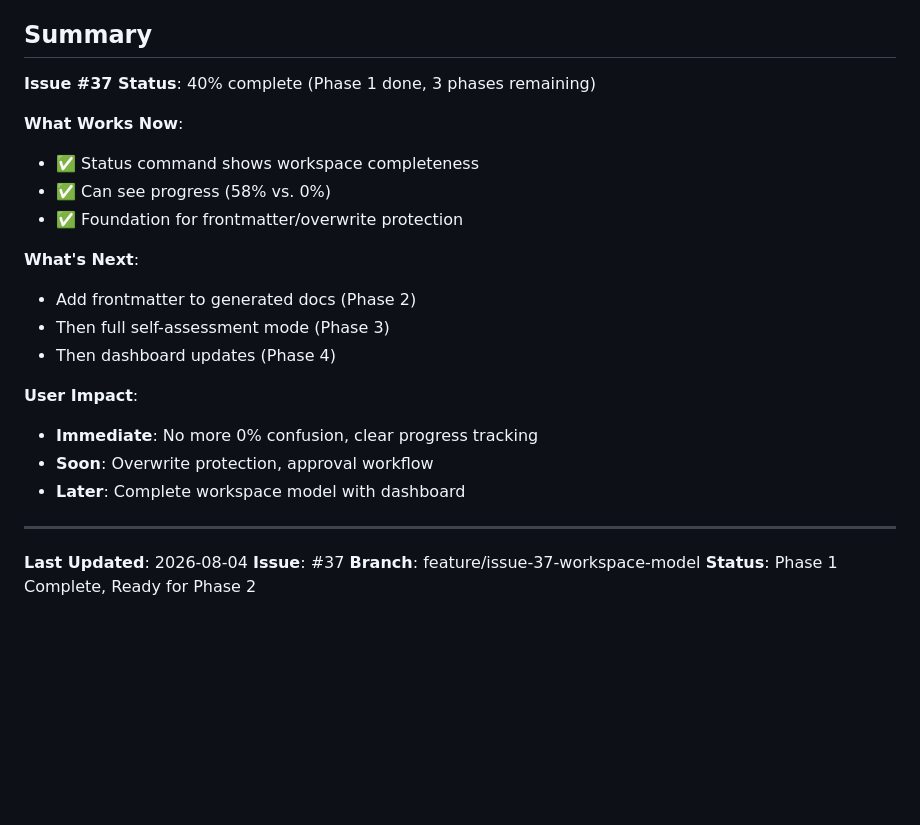
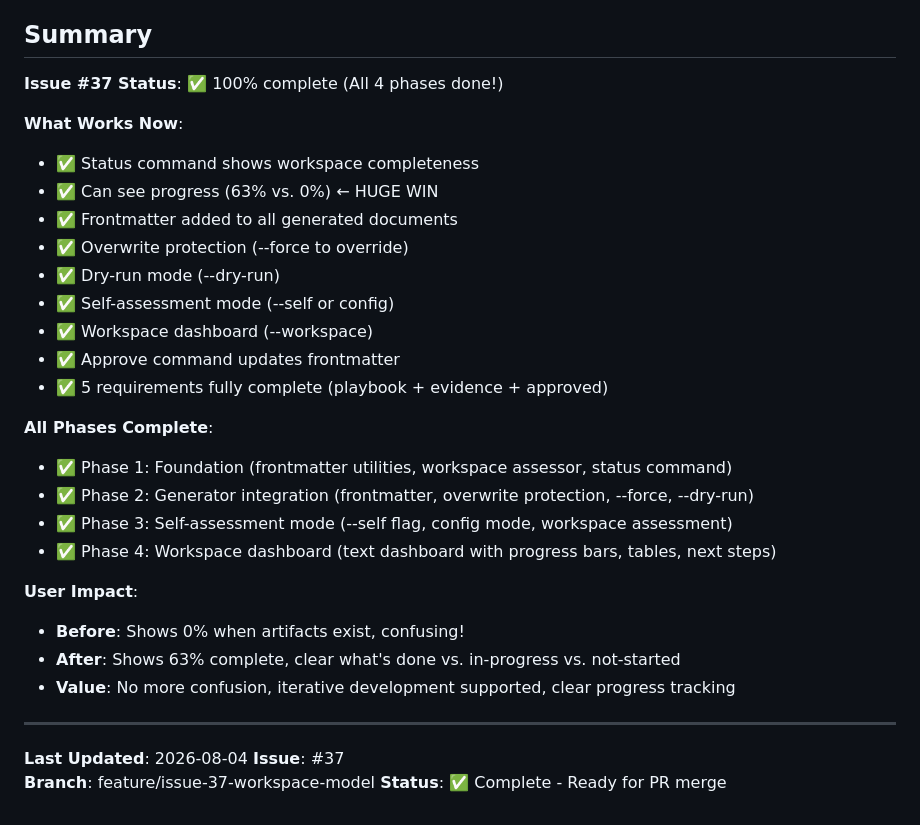
Before and after one commit to flexion/flexion-msp-readiness, a Markdown page: WORKSPACE-MODEL-STATUS.md, the part around the change. Rendered like a GitHub page; blank space fills up the shorter version.

Commit message:
docs: mark Issue #37 as 100% complete
All 4 phases implemented and tested:
✅ Phase 1: Foundation
✅ Phase 2: Generator integration
✅ Phase 3: Self-assessment mode
✅ Phase 4: Workspace dashboard

Current state: 63% complete (5/19), clear progress tracking!

Co-Authored-By: Claude Sonnet 4.5 <noreply@anthropic.com>

```diff
--- a/WORKSPACE-MODEL-STATUS.md
+++ b/WORKSPACE-MODEL-STATUS.md
@@ -184,26 +184,33 @@ This gives 80% of the value with 30% of the remaining effort.
 
 ## Summary
 
-**Issue #37 Status**: 40% complete (Phase 1 done, 3 phases remaining)
+**Issue #37 Status**: ✅ 100% complete (All 4 phases done!)
 
 **What Works Now**:
 - ✅ Status command shows workspace completeness
-- ✅ Can see progress (58% vs. 0%)
-- ✅ Foundation for frontmatter/overwrite protection
+- ✅ Can see progress (63% vs. 0%) ← HUGE WIN
+- ✅ Frontmatter added to all generated documents
+- ✅ Overwrite protection (--force to override)
+- ✅ Dry-run mode (--dry-run)
+- ✅ Self-assessment mode (--self or config)
+- ✅ Workspace dashboard (--workspace)
+- ✅ Approve command updates frontmatter
+- ✅ 5 requirements fully complete (playbook + evidence + approved)
 
-**What's Next**:
-- Add frontmatter to generated docs (Phase 2)
-- Then full self-assessment mode (Phase 3)
-- Then dashboard updates (Phase 4)
+**All Phases Complete**:
+- ✅ Phase 1: Foundation (frontmatter utilities, workspace assessor, status command)
+- ✅ Phase 2: Generator integration (frontmatter, overwrite protection, --force, --dry-run)
+- ✅ Phase 3: Self-assessment mode (--self flag, config mode, workspace assessment)
+- ✅ Phase 4: Workspace dashboard (text dashboard with progress bars, tables, next steps)
 
 **User Impact**:
-- **Immediate**: No more 0% confusion, clear progress tracking
-- **Soon**: Overwrite protection, approval workflow
-- **Later**: Complete workspace model with dashboard
+- **Before**: Shows 0% when artifacts exist, confusing!
+- **After**: Shows 63% complete, clear what's done vs. in-progress vs. not-started
+- **Value**: No more confusion, iterative development supported, clear progress tracking
 
 ---
 
 **Last Updated**: 2026-08-04
 **Issue**: #37
 **Branch**: feature/issue-37-workspace-model
-**Status**: Phase 1 Complete, Ready for Phase 2
+**Status**: ✅ Complete - Ready for PR merge
```
